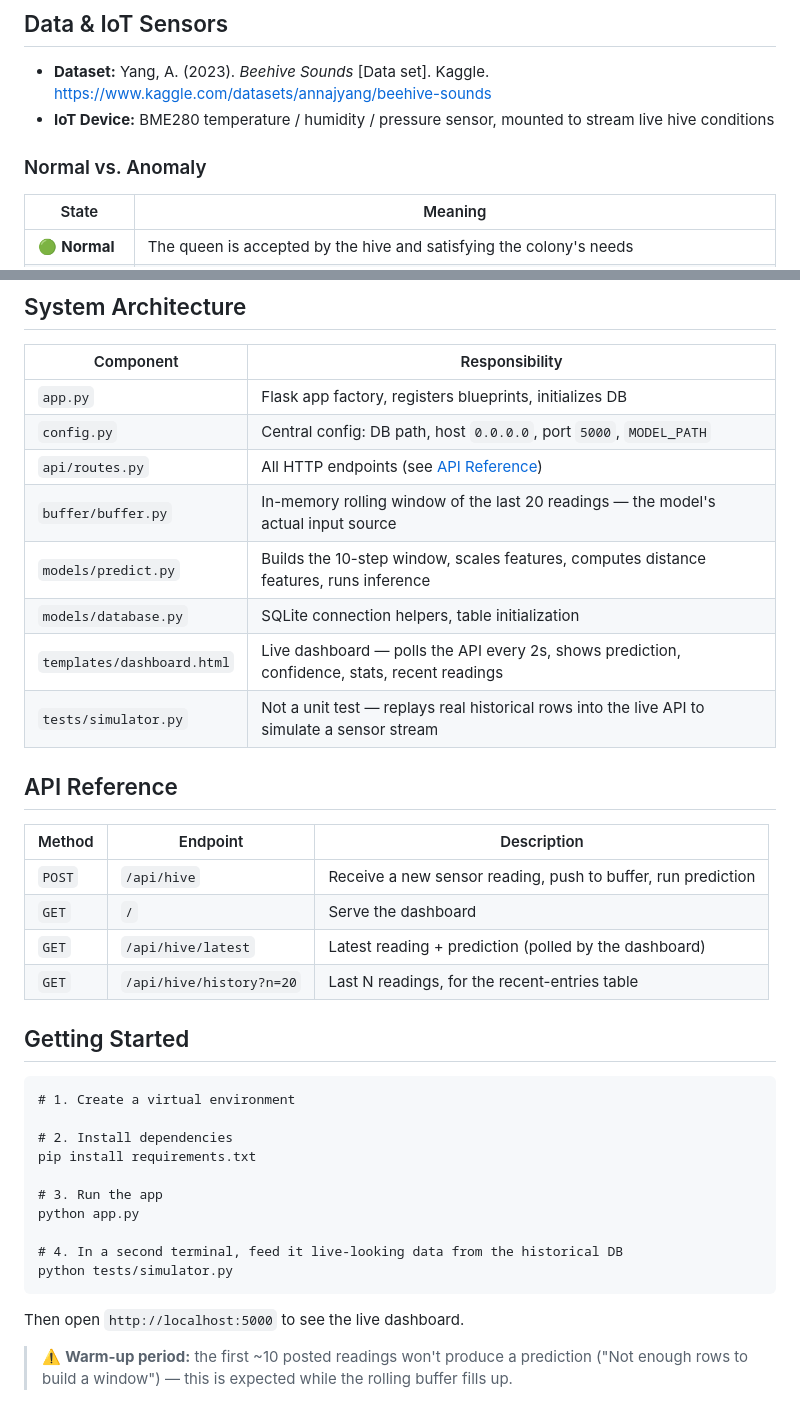
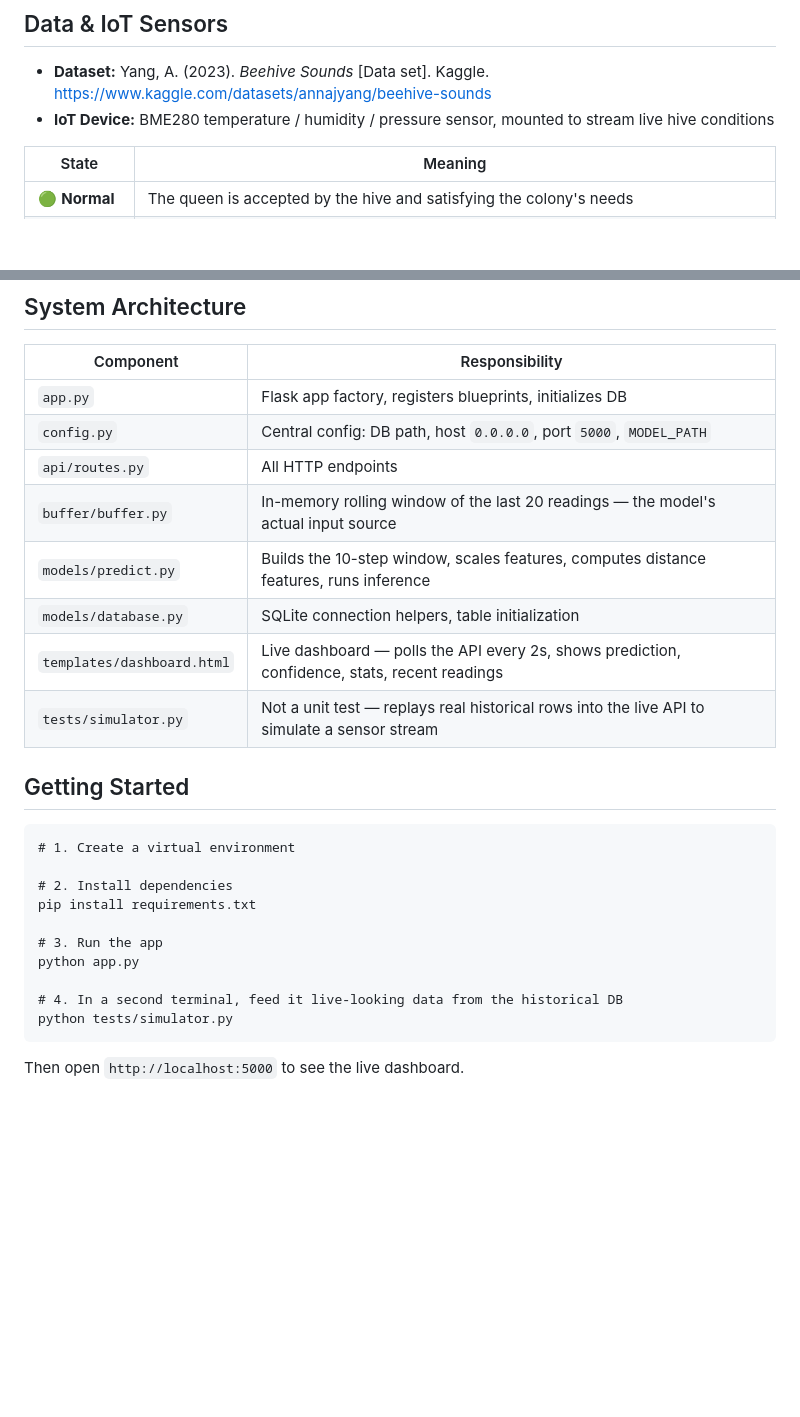
Before and after one commit to UlisesPe22/Portfolio_2026, a Markdown page: README.md, 2 parts joined by grey strips. Rendered like a GitHub page; blank space fills up the shorter version.

````diff
--- a/README.md
+++ b/README.md
@@ -33,8 +29,6 @@ Early detection is the difference between a quick intervention and losing the hi
 
 - **Dataset:** Yang, A. (2023). *Beehive Sounds* [Data set]. Kaggle. https://www.kaggle.com/datasets/annajyang/beehive-sounds
 - **IoT Device:** BME280 temperature / humidity / pressure sensor, mounted to stream live hive conditions
-
-### Normal vs. Anomaly
 
 | State | Meaning |
 |---|---|
@@ -101,21 +95,12 @@ The dataset came with labeled ground truth (queen_status), so the model was trai
 |---|---|
 | `app.py` | Flask app factory, registers blueprints, initializes DB |
 | `config.py` | Central config: DB path, host `0.0.0.0`, port `5000`, `MODEL_PATH` |
-| `api/routes.py` | All HTTP endpoints (see [API Reference](#api-reference)) |
+| `api/routes.py` | All HTTP endpoints|
 | `buffer/buffer.py` | In-memory rolling window of the last 20 readings — the model's actual input source |
 | `models/predict.py` | Builds the 10-step window, scales features, computes distance features, runs inference |
 | `models/database.py` | SQLite connection helpers, table initialization |
 | `templates/dashboard.html` | Live dashboard — polls the API every 2s, shows prediction, confidence, stats, recent readings |
 | `tests/simulator.py` | Not a unit test — replays real historical rows into the live API to simulate a sensor stream |
-
-## API Reference
-
-| Method | Endpoint | Description |
-|---|---|---|
-| `POST` | `/api/hive` | Receive a new sensor reading, push to buffer, run prediction |
-| `GET` | `/` | Serve the dashboard |
-| `GET` | `/api/hive/latest` | Latest reading + prediction (polled by the dashboard) |
-| `GET` | `/api/hive/history?n=20` | Last N readings, for the recent-entries table |
 
 ## Getting Started
 
@@ -131,7 +116,4 @@ python app.py
 # 4. In a second terminal, feed it live-looking data from the historical DB
 python tests/simulator.py
 ```
-
 Then open `http://localhost:5000` to see the live dashboard.
-
-> ⚠️ **Warm-up period:** the first ~10 posted readings won't produce a prediction ("Not enough rows to build a window") — this is expected while the rolling buffer fills up.
````
Also changed, not shown: other parts of README.md (+9 -13 lines).
